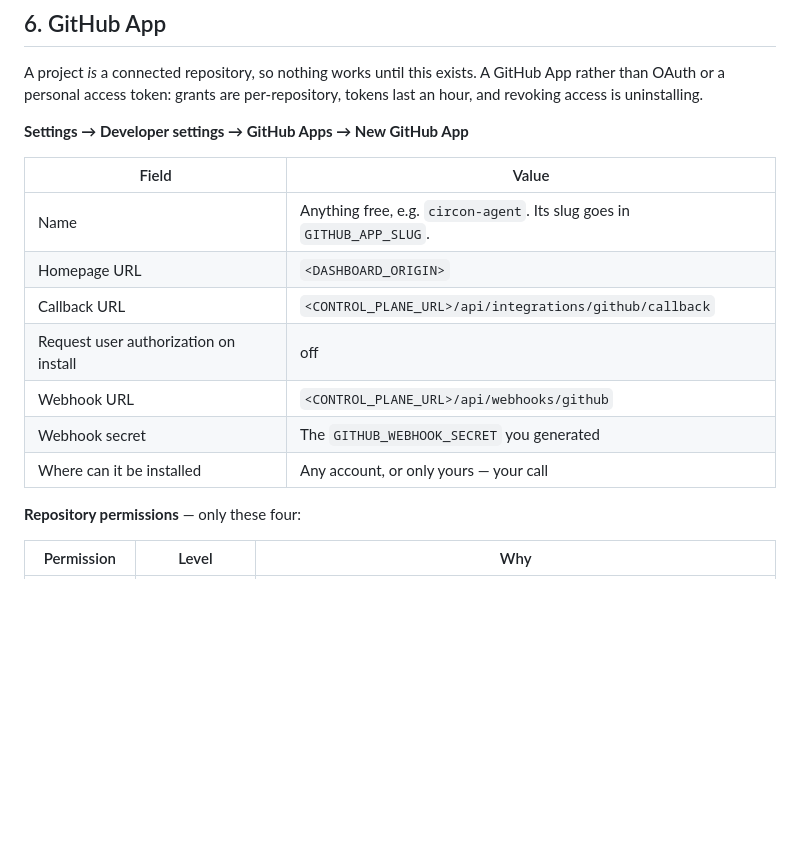
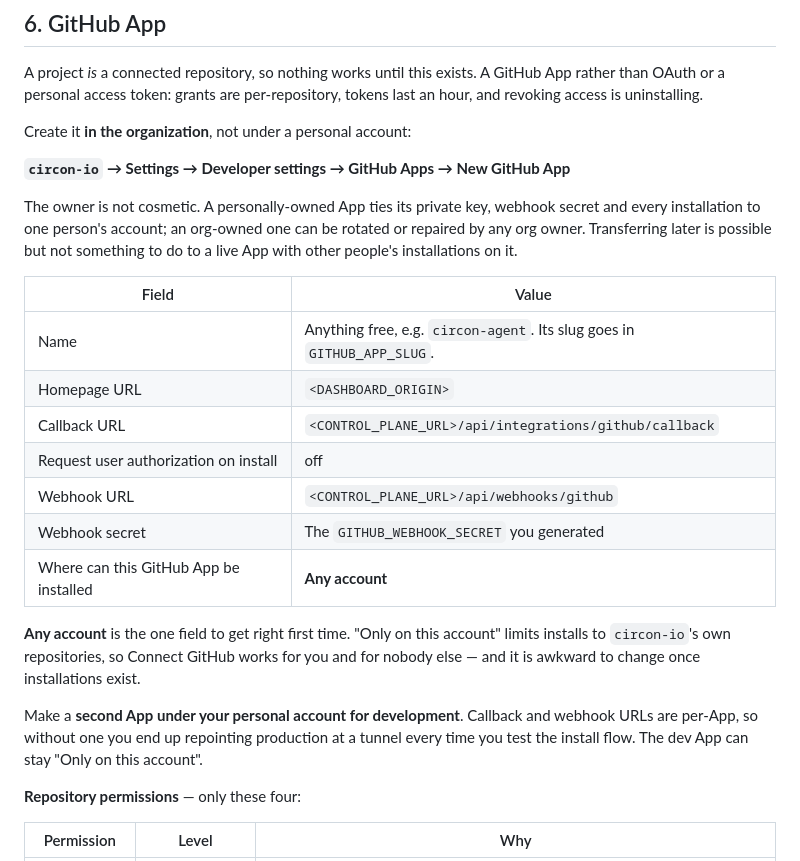
Before and after one commit to circon-io/circon, a Markdown page: SETUP.md, the part around the change. Drawn GitHub-style; blank space fills up the shorter version.

Commit message:
docs: create the github app in the organization, not a personal account

```diff
--- a/SETUP.md
+++ b/SETUP.md
@@ -111,7 +111,14 @@ A project *is* a connected repository, so nothing works until this exists. A
 GitHub App rather than OAuth or a personal access token: grants are
 per-repository, tokens last an hour, and revoking access is uninstalling.
 
-**Settings → Developer settings → GitHub Apps → New GitHub App**
+Create it **in the organization**, not under a personal account:
+
+**`circon-io` → Settings → Developer settings → GitHub Apps → New GitHub App**
+
+The owner is not cosmetic. A personally-owned App ties its private key, webhook
+secret and every installation to one person's account; an org-owned one can be
+rotated or repaired by any org owner. Transferring later is possible but not
+something to do to a live App with other people's installations on it.
 
 | Field | Value |
 |---|---|
@@ -121,7 +128,16 @@ per-repository, tokens last an hour, and revoking access is uninstalling.
 | Request user authorization on install | off |
 | Webhook URL | `<CONTROL_PLANE_URL>/api/webhooks/github` |
 | Webhook secret | The `GITHUB_WEBHOOK_SECRET` you generated |
-| Where can it be installed | Any account, or only yours — your call |
+| Where can this GitHub App be installed | **Any account** |
+
+**Any account** is the one field to get right first time. "Only on this account"
+limits installs to `circon-io`'s own repositories, so Connect GitHub works for you
+and for nobody else — and it is awkward to change once installations exist.
+
+Make a **second App under your personal account for development**. Callback and
+webhook URLs are per-App, so without one you end up repointing production at a
+tunnel every time you test the install flow. The dev App can stay "Only on this
+account".
 
 **Repository permissions** — only these four:
 
```
